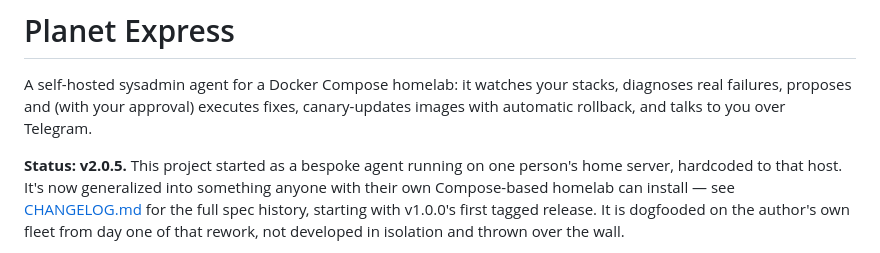
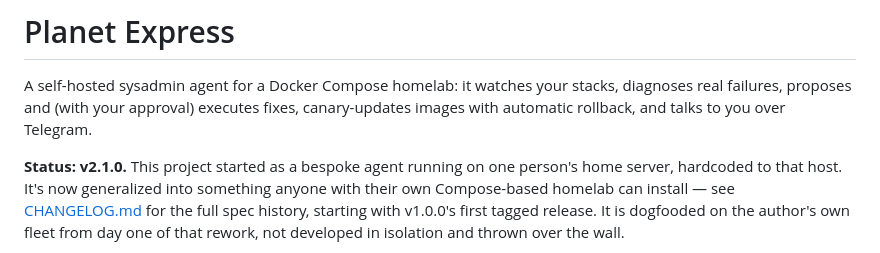
Before and after one commit to sovereignalmida/planet-express, a Markdown page: README.md, the part around the change. Rendered like a GitHub page.

```diff
--- a/README.md
+++ b/README.md
@@ -4,7 +4,7 @@ A self-hosted sysadmin agent for a Docker Compose homelab: it watches your stack
 failures, proposes and (with your approval) executes fixes, canary-updates images with automatic
 rollback, and talks to you over Telegram.
 
-**Status: v2.0.5.** This project started as a bespoke agent running on one person's home server,
+**Status: v2.1.0.** This project started as a bespoke agent running on one person's home server,
 hardcoded to that host. It's now generalized into something anyone with their own Compose-based
 homelab can install — see [CHANGELOG.md](CHANGELOG.md) for the full spec history, starting with
 v1.0.0's first tagged release. It is dogfooded on the author's own fleet from day one of that
```
Also changed, not shown: CHANGELOG.md (+44 -0 lines).
